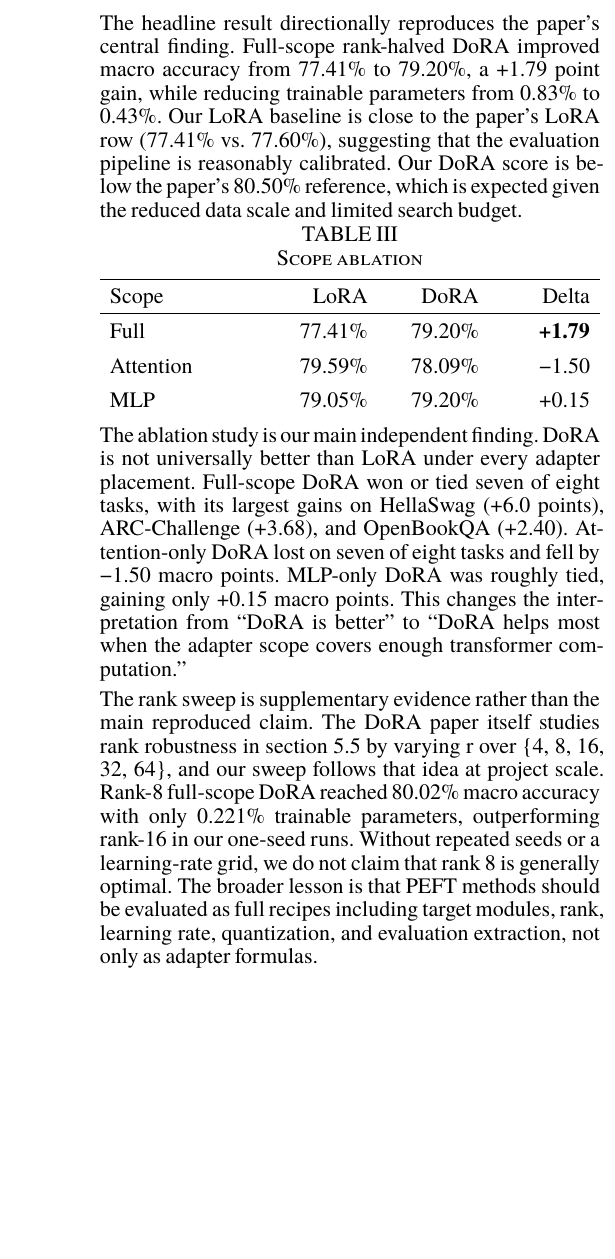
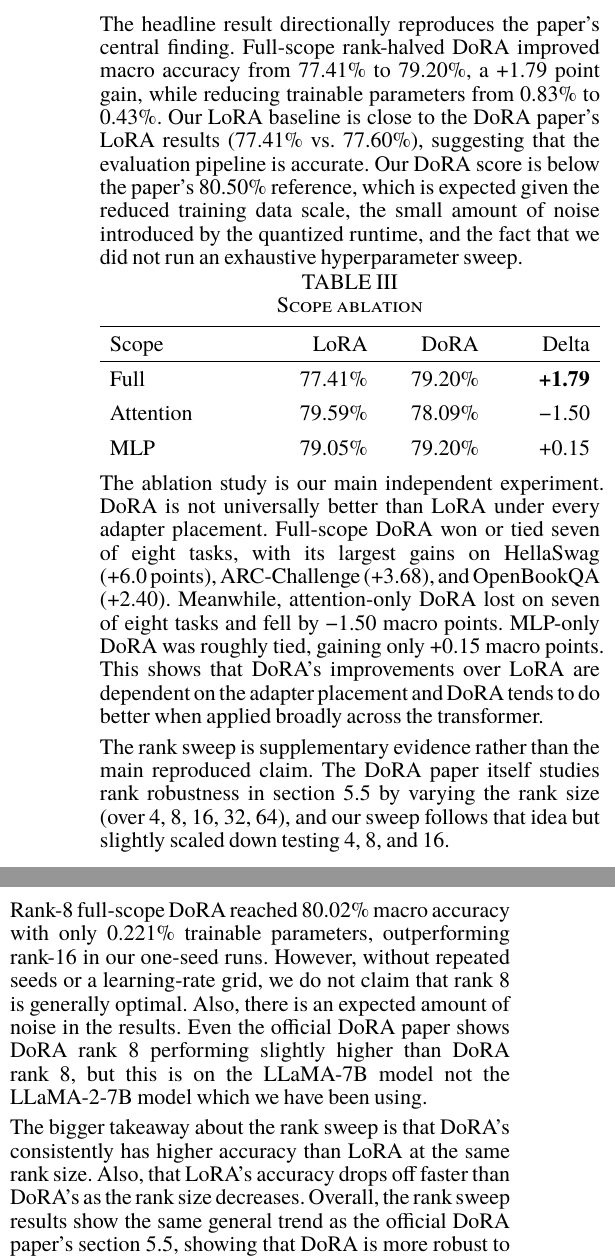
Before and after one commit to IanHollow/cs5782-final-project, a Typst document (report/report.typ): part of one column of page 2 of 2 before the commit and two parts of the columns of page 2 of 3 after it, the two joined at a grey line, cut so that both start at the same text, the shorter picture padded with empty space. Compiled offline with Typst 0.15.

Commit message:
refine final paper up to reflections

```diff
--- a/report/report.typ
+++ b/report/report.typ
@@ -122,7 +122,7 @@ We kept the comparison controlled: same base model, 15k subset, prompt/evaluatio
   ),
 ) <tab:main-results>
 
-The headline result directionally reproduces the paper's central finding. Full-scope rank-halved DoRA improved macro accuracy from 77.41% to 79.20%, a +1.79 point gain, while reducing trainable parameters from 0.83% to 0.43%. Our LoRA baseline is close to the paper's LoRA row (77.41% vs. 77.60%), suggesting that the evaluation pipeline is reasonably calibrated. Our DoRA score is below the paper's 80.50% reference, which is expected given the reduced data scale and limited search budget.
+The headline result directionally reproduces the paper's central finding. Full-scope rank-halved DoRA improved macro accuracy from 77.41% to 79.20%, a +1.79 point gain, while reducing trainable parameters from 0.83% to 0.43%. Our LoRA baseline is close to the DoRA paper's LoRA results (77.41% vs. 77.60%), suggesting that the evaluation pipeline is accurate. Our DoRA score is below the paper's 80.50% reference, which is expected given the reduced training data scale, the small amount of noise introduced by the quantized runtime, and the fact that we did not run an exhaustive hyperparameter sweep.
 
 #figure(
   placement: none,
@@ -138,9 +138,13 @@ The headline result directionally reproduces the paper's central finding. Full-s
   ),
 ) <tab:ablations>
 
-The ablation study is our main independent finding. DoRA is not universally better than LoRA under every adapter placement. Full-scope DoRA won or tied seven of eight tasks, with its largest gains on HellaSwag (+6.0 points), ARC-Challenge (+3.68), and OpenBookQA (+2.40). Attention-only DoRA lost on seven of eight tasks and fell by -1.50 macro points. MLP-only DoRA was roughly tied, gaining only +0.15 macro points. This changes the interpretation from "DoRA is better" to "DoRA helps most when the adapter scope covers enough transformer computation."
+The ablation study is our main independent experiment. DoRA is not universally better than LoRA under every adapter placement. Full-scope DoRA won or tied seven of eight tasks, with its largest gains on HellaSwag (+6.0 points), ARC-Challenge (+3.68), and OpenBookQA (+2.40). Meanwhile, attention-only DoRA lost on seven of eight tasks and fell by -1.50 macro points. MLP-only DoRA was roughly tied, gaining only +0.15 macro points. This shows that DoRA's improvements over LoRA are dependent on the adapter placement and DoRA tends to do better when applied broadly across the transformer.
 
-The rank sweep is supplementary evidence rather than the main reproduced claim. The DoRA paper itself studies rank robustness in section 5.5 by varying r over {4, 8, 16, 32, 64}, and our sweep follows that idea at project scale. Rank-8 full-scope DoRA reached 80.02% macro accuracy with only 0.221% trainable parameters, outperforming rank-16 in our one-seed runs. Without repeated seeds or a learning-rate grid, we do not claim that rank 8 is generally optimal. The broader lesson is that PEFT methods should be evaluated as full recipes including target modules, rank, learning rate, quantization, and evaluation extraction, not only as adapter formulas.
+The rank sweep is supplementary evidence rather than the main reproduced claim. The DoRA paper itself studies rank robustness in section 5.5 by varying the rank size (over 4, 8, 16, 32, 64), and our sweep follows that idea but slightly scaled down testing 4, 8, and 16.
+
+Rank-8 full-scope DoRA reached 80.02% macro accuracy with only 0.221% trainable parameters, outperforming rank-16 in our one-seed runs. However, without repeated seeds or a learning-rate grid, we do not claim that rank 8 is generally optimal. Also, there is an expected amount of noise in the results. Even the official DoRA paper shows DoRA rank 8 performing slightly higher than DoRA rank 8, but this is on the LLaMA-7B model not the LLaMA-2-7B model which we have been using.
+
+The bigger takeaway about the rank sweep is that DoRA's consistently has higher accuracy than LoRA at the same rank size. Also, that LoRA's accuracy drops off faster than DoRA's as the rank size decreases. Overall, the rank sweep results show the same general trend as the official DoRA paper's section 5.5, showing that DoRA is more robust to rank size reductions than LoRA.
 
 = Reflections
 
```
Also changed, not shown: report/report.typ (14 more changed lines).
